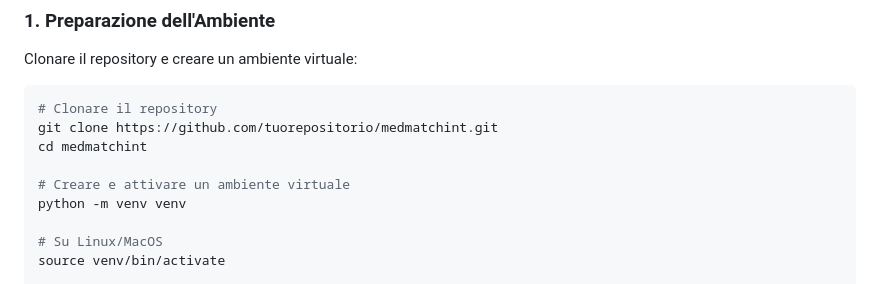
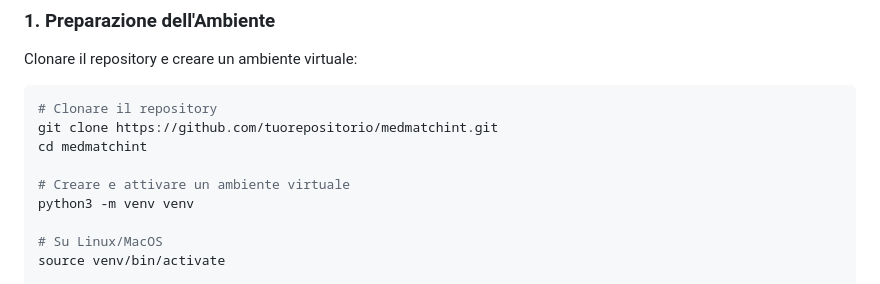
Before and after one commit to speppolas/MedMatchAI, a Markdown page: README.md, the part around the change. GitHub-like rendering.

```diff
--- a/README.md
+++ b/README.md
@@ -47,7 +47,7 @@ git clone https://github.com/tuorepositorio/medmatchint.git
 cd medmatchint
 
 # Creare e attivare un ambiente virtuale
-python -m venv venv
+python3 -m venv venv
 
 # Su Linux/MacOS
 source venv/bin/activate
```
